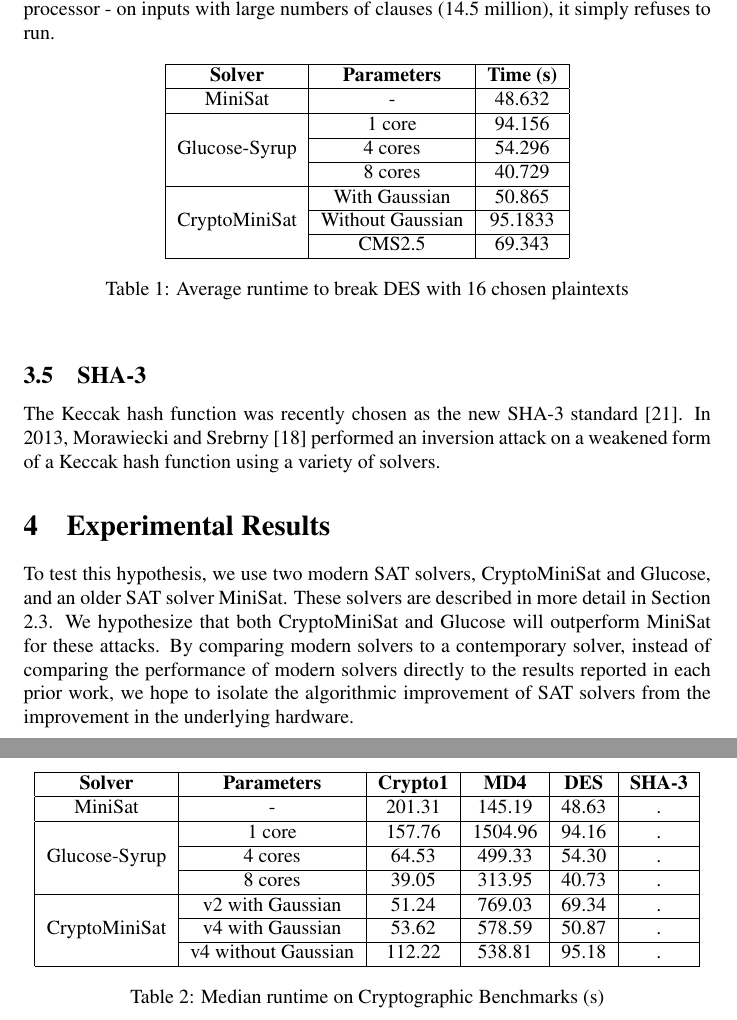
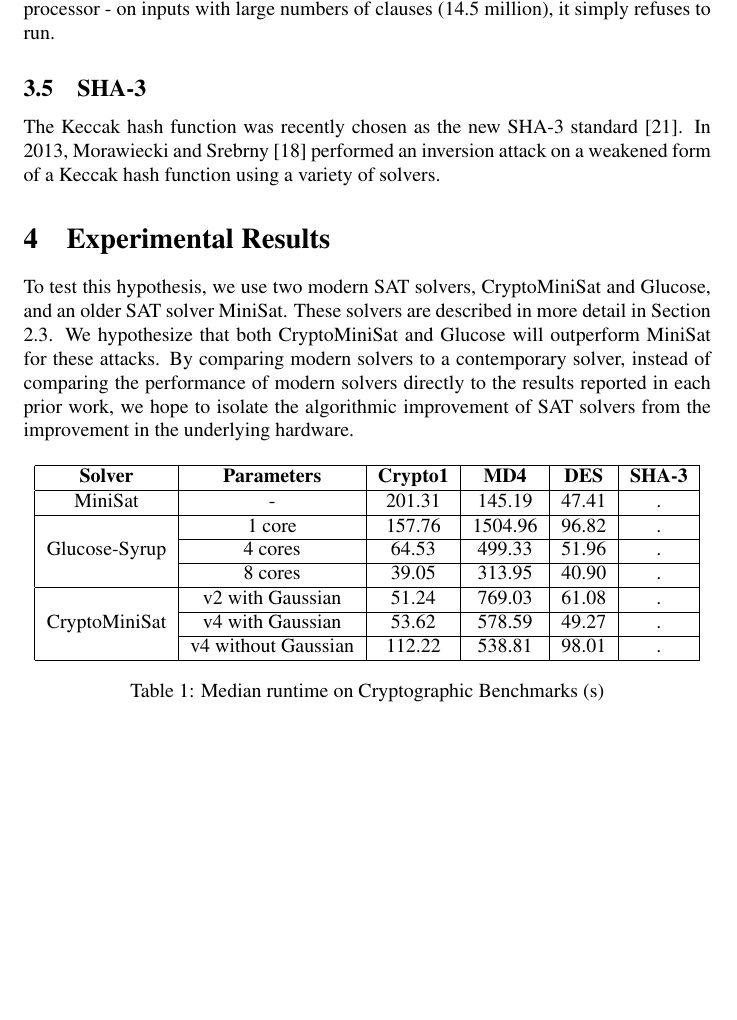
Before and after one commit to kingofferrets/Comp541Project, a LaTeX document (paper/security.tex, which reads paper/des.tex, paper/results.tex): two parts of pages 6 and 7 of 8 before the commit and part of page 6 of 8 after it, the two joined at a grey line, cut so that both start at the same text, the shorter picture padded with empty space. Compiled offline with pdfLaTeX.

Commit message:
Updated DES results to median time.

```diff
--- a/paper/des.tex
+++ b/paper/des.tex
@@ -12,26 +12,3 @@ We found that MiniSat performed almost identically on this problem to other solv
 
 %do citations/links
 %do SatElite
-
-\begin{table}[!htbp]
-	\centering
-	\begin{tabular}{|c|c|c|}
-		\hline
-		\textbf{Solver} & \textbf{Parameters} & \textbf{Time (s)} \\
-		\hline
-		MiniSat & - & 48.632 \\
-		\hline
-		\multirow{3}{*}{Glucose-Syrup} & 1 core & 94.156 \\ \cline{2-3}
-		& 4 cores & 54.296 \\ \cline{2-3}
-		& 8 cores & 40.729 \\
-		\hline
-
-		\multirow{3}{*}{CryptoMiniSat} & With Gaussian & 50.865 \\ \cline{2-3}
-		& Without Gaussian & 95.1833 \\ \cline{2-3}
-		& CMS2.5 & 69.343 \\ \cline{2-3}
-		\hline
-	\end{tabular}
-
-	\caption{Average runtime to break DES with 16 chosen plaintexts}
-	\label{table:des:runtime}
-\end{table}
--- a/paper/results.tex
+++ b/paper/results.tex
@@ -12,16 +12,16 @@ We hypothesize that both CryptoMiniSat and Glucose will outperform MiniSat for t
 		\hline
 		\textbf{Solver} & \textbf{Parameters} & \textbf{Crypto1} & \textbf{MD4} & \textbf{DES} & \textbf{SHA-3} \\
 		\hline
-		MiniSat & - & 201.31 & 145.19 & 48.63 & .\\
+		MiniSat & - & 201.31 & 145.19 & 47.41 & .\\
 		\hline
-		\multirow{3}{*}{Glucose-Syrup} & 1 core & 157.76 & 1504.96 & 94.16 & .\\ \cline{2-6}
-		& 4 cores & 64.53 & 499.33 & 54.30 & .\\ \cline{2-6}
-		& 8 cores & 39.05 & 313.95 & 40.73 & .\\
+		\multirow{3}{*}{Glucose-Syrup} & 1 core & 157.76 & 1504.96 & 96.82 & .\\ \cline{2-6}
+		& 4 cores & 64.53 & 499.33 & 51.96 & .\\ \cline{2-6}
+		& 8 cores & 39.05 & 313.95 & 40.90 & .\\
 		\hline
 
-		\multirow{3}{*}{CryptoMiniSat} & v2 with Gaussian & 51.24 & 769.03 & 69.34 & . \\ \cline{2-6}
-		& v4 with Gaussian & 53.62 & 578.59 & 50.87 & . \\ \cline{2-6}
-		& v4 without Gaussian & 112.22 & 538.81 & 95.18 & .\\
+		\multirow{3}{*}{CryptoMiniSat} & v2 with Gaussian & 51.24 & 769.03 & 61.08 & . \\ \cline{2-6}
+		& v4 with Gaussian & 53.62 & 578.59 & 49.27 & . \\ \cline{2-6}
+		& v4 without Gaussian & 112.22 & 538.81 & 98.01 & .\\
 		\hline
 	\end{tabular}
 
```
Also changed, not shown: paper/relatedwork.tex (line endings or trailing spaces).
